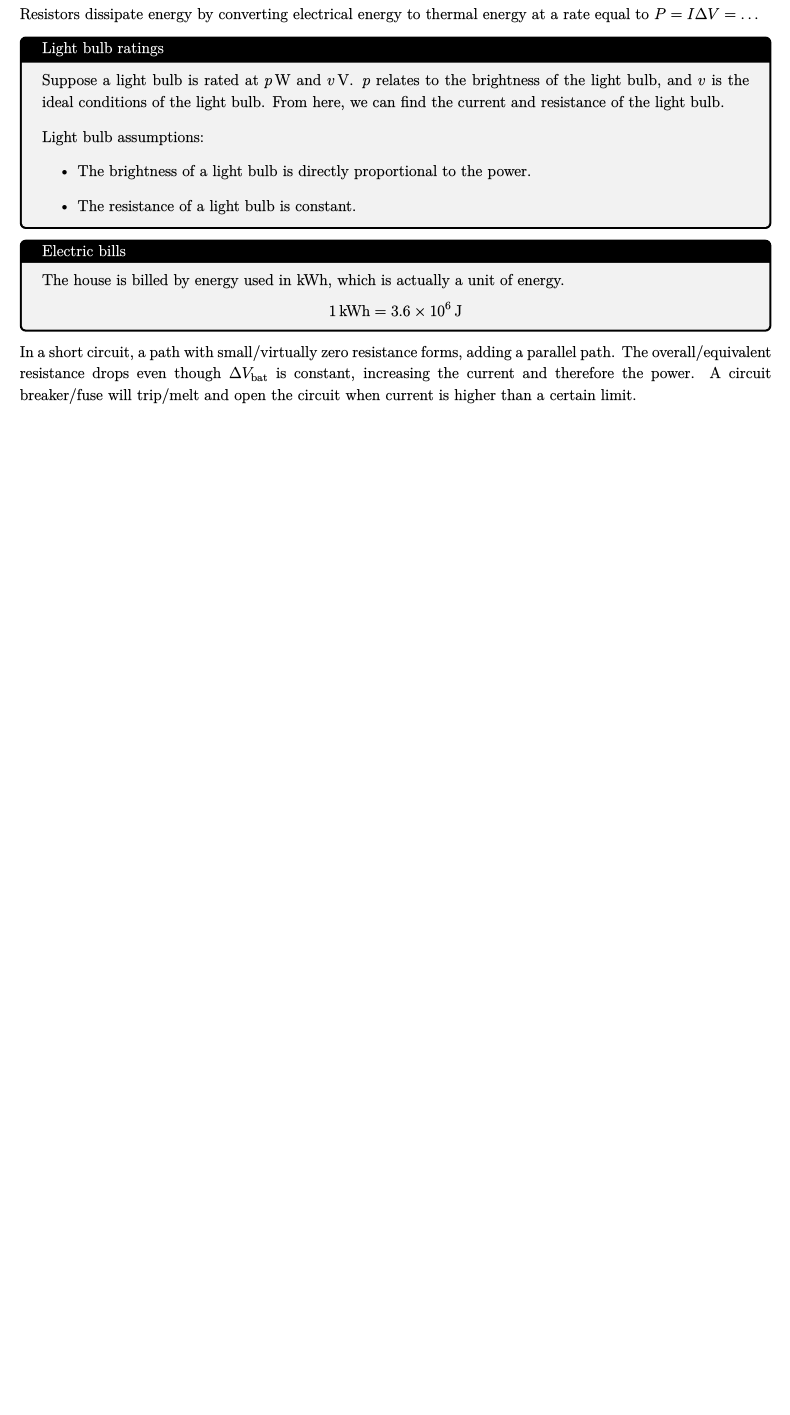
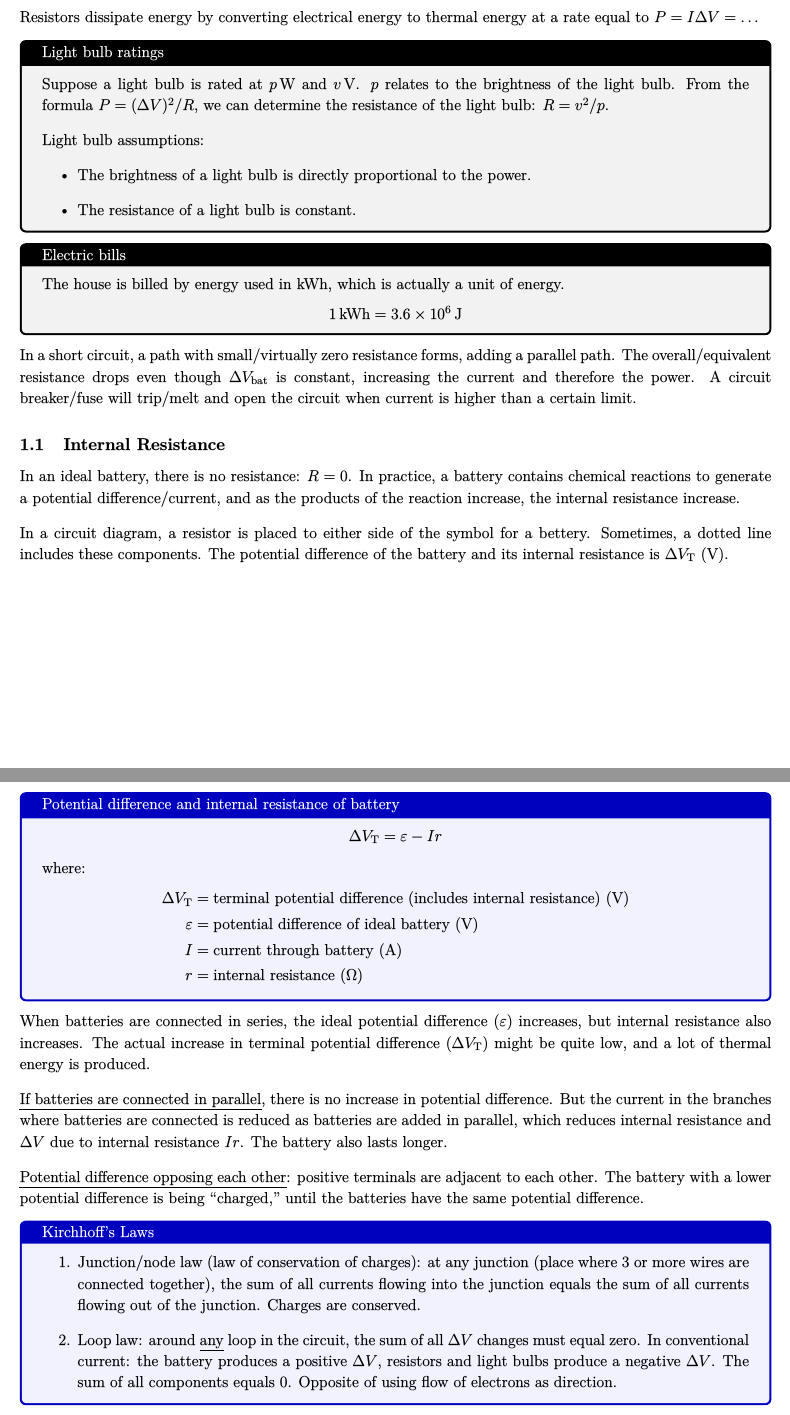
Before and after one commit to glolichen/peddie-physics, a LaTeX document (em.tex): part of page 4 of 4 before the commit and two parts of pages 4 and 5 of 5 after it, the two joined at a grey line, cut so that both start at the same text, the shorter picture padded with empty space. The pictures show the PDF file em.pdf that the author committed with the source.

Commit message:
More E&M

```diff
--- a/em.tex
+++ b/em.tex
@@ -140,6 +138,14 @@ To connect a parallel circuit, multiple junctions need to be made.
 		\frac{1}{R_\text{total}}&=\frac{1}{R_1}+\frac{1}{R_2}+\frac{1}{R_3}
 	\end{align*}
 	Similar to springs in parallel.
+
+	A shortcut: if the total equivalent resistance of a parallel circuit is $R_T$ and the current entering the circuit is $I_T$, the current through branch $i$ is. Since the circuit is parallel $R_T$ is less than the individual $R_i$'s.
+	\begin{equation*}
+	    I_i
+		=I_T\cdot \frac{\frac{1}{R_i}}{\sum_k \frac{1}{R_k}}
+		=I_T\cdot \frac{\frac{1}{R_i}}{\frac{1}{R_T}}
+		=I_T\cdot \frac{R_T}{R_i}
+	\end{equation*}
 }
 From $I=\Delta V/R$ and $\Delta V_\text{bat}=\Delta V_1=\Delta V_2=\Delta V_3$:
 \begin{equation*}
@@ -182,7 +188,7 @@ If two components are on different paths to the battery, they have the same pote
 Resistors dissipate energy by converting electrical energy to thermal energy at a rate equal to $P=I\Delta V=\ldots$
 
 \remark{Light bulb ratings}{
-	Suppose a light bulb is rated at $p\,\si{\watt}$ and $v\,\si{\volt}$. $p$ relates to the brightness of the light bulb, and $v$ is the ideal conditions of the light bulb. From here, we can find the current and resistance of the light bulb.
+	Suppose a light bulb is rated at $p\,\si{\watt}$ and $v\,\si{\volt}$. $p$ relates to the brightness of the light bulb. From the formula $P=(\Delta V)^2/R$, we can determine the resistance of the light bulb: $R=v^2/p$.
 
 	Light bulb assumptions:
 	\begin{itemize}
@@ -200,4 +206,35 @@ Resistors dissipate energy by converting electrical energy to thermal energy at
 
 In a short circuit, a path with small/virtually zero resistance forms, adding a parallel path. The overall/equivalent resistance drops even though $\Delta V_\text{bat}$ is constant, increasing the current and therefore the power. A circuit breaker/fuse will trip/melt and open the circuit when current is higher than a certain limit.
 
+\subsection{Internal Resistance}
+
+In an ideal battery, there is no resistance: $R=0$. In practice, a battery contains chemical reactions to generate a potential difference/current, and as the products of the reaction increase, the internal resistance increase.
+
+In a circuit diagram, a resistor is placed to either side of the symbol for a bettery. Sometimes, a dotted line includes these components. The potential difference of the battery and its internal resistance is $\Delta V_\text{T}$ (V).
+\theorem{Potential difference and internal resistance of battery}{
+	\begin{equation*}
+		\Delta V_\text{T}=\varepsilon-Ir
+	\end{equation*}
+	where:
+	\begin{align*}
+		\Delta V_\text{T}&=\text{terminal potential difference (includes internal resistance) (V)} \\
+		\varepsilon&=\text{potential difference of ideal battery (V)} \\
+		I&=\text{current through battery (A)} \\
+		r&=\text{internal resistance ($\Omega$)}
+	\end{align*}
+}
+
+When batteries are connected in series, the ideal potential difference ($\varepsilon$) increases, but internal resistance also increases. The actual increase in terminal potential difference ($\Delta V_\text{T}$) might be quite low, and a lot of thermal energy is produced.
+
+\ul{If batteries are connected in parallel}, there is no increase in potential difference. But the current in the branches where batteries are connected is reduced as batteries are added in parallel, which reduces internal resistance and $\Delta V$ due to internal resistance $Ir$. The battery also lasts longer.
+
+\ul{Potential difference opposing each other}: positive terminals are adjacent to each other. The battery with a lower potential difference is being ``charged,'' until the batteries have the same potential difference.
+
+\theorem{Kirchhoff's Laws}{
+	\begin{enumerate}
+		\item Junction/node law (law of conservation of charges): at any junction (place where 3 or more wires are connected together), the sum of all currents flowing into the junction equals the sum of all currents flowing out of the junction. Charges are conserved.
+		\item Loop law: around \ul{any} loop in the circuit, the sum of all $\Delta V$ changes must equal zero. In conventional current: the battery produces a positive $\Delta V$, resistors and light bulbs produce a negative $\Delta V$. The sum of all components equals $0$. Opposite of using flow of electrons as direction.
+	\end{enumerate}
+}
+
 \end{document}
```
Also changed, not shown: em.pdf, em.tex (2 more changed lines).
